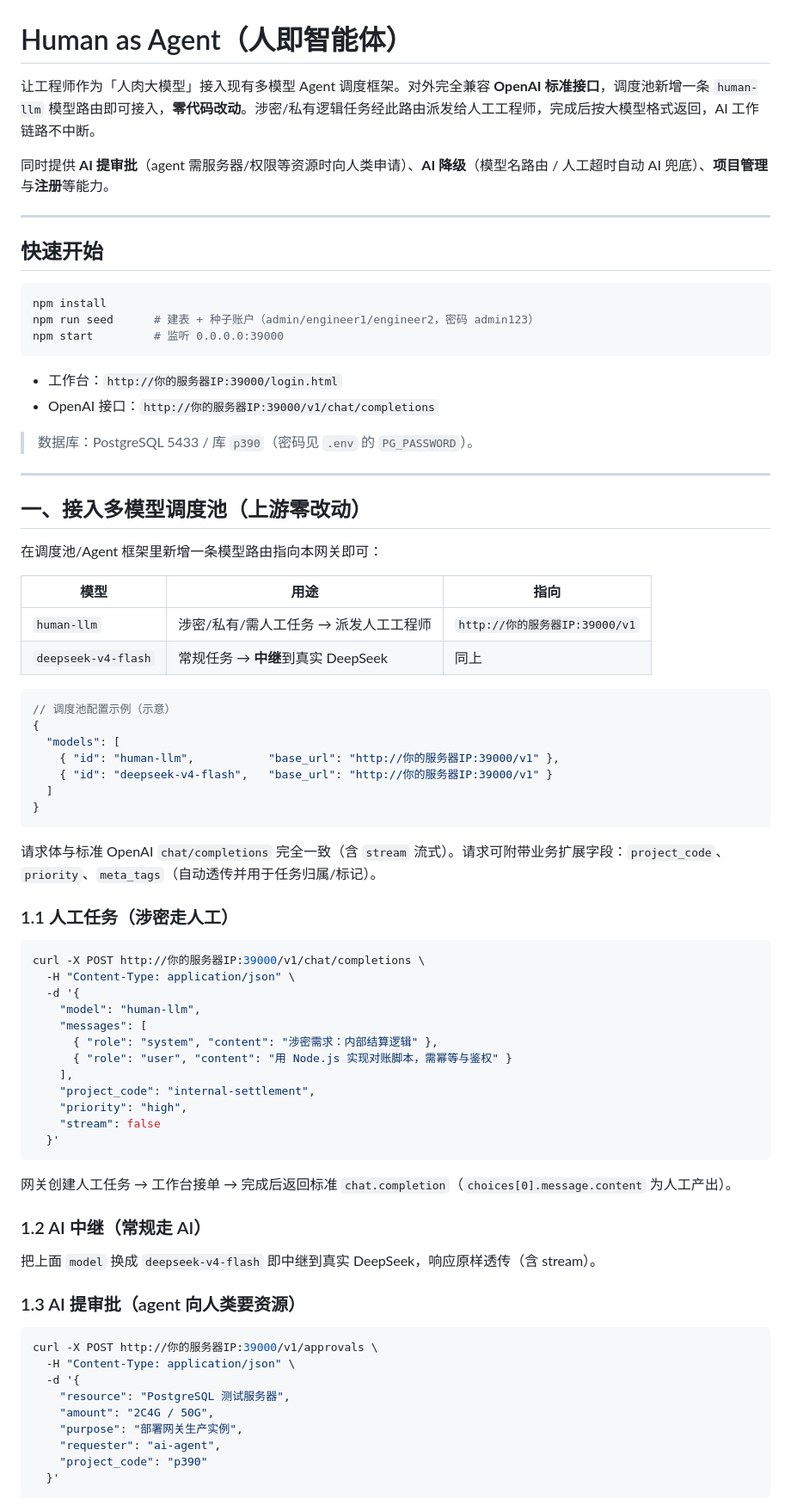
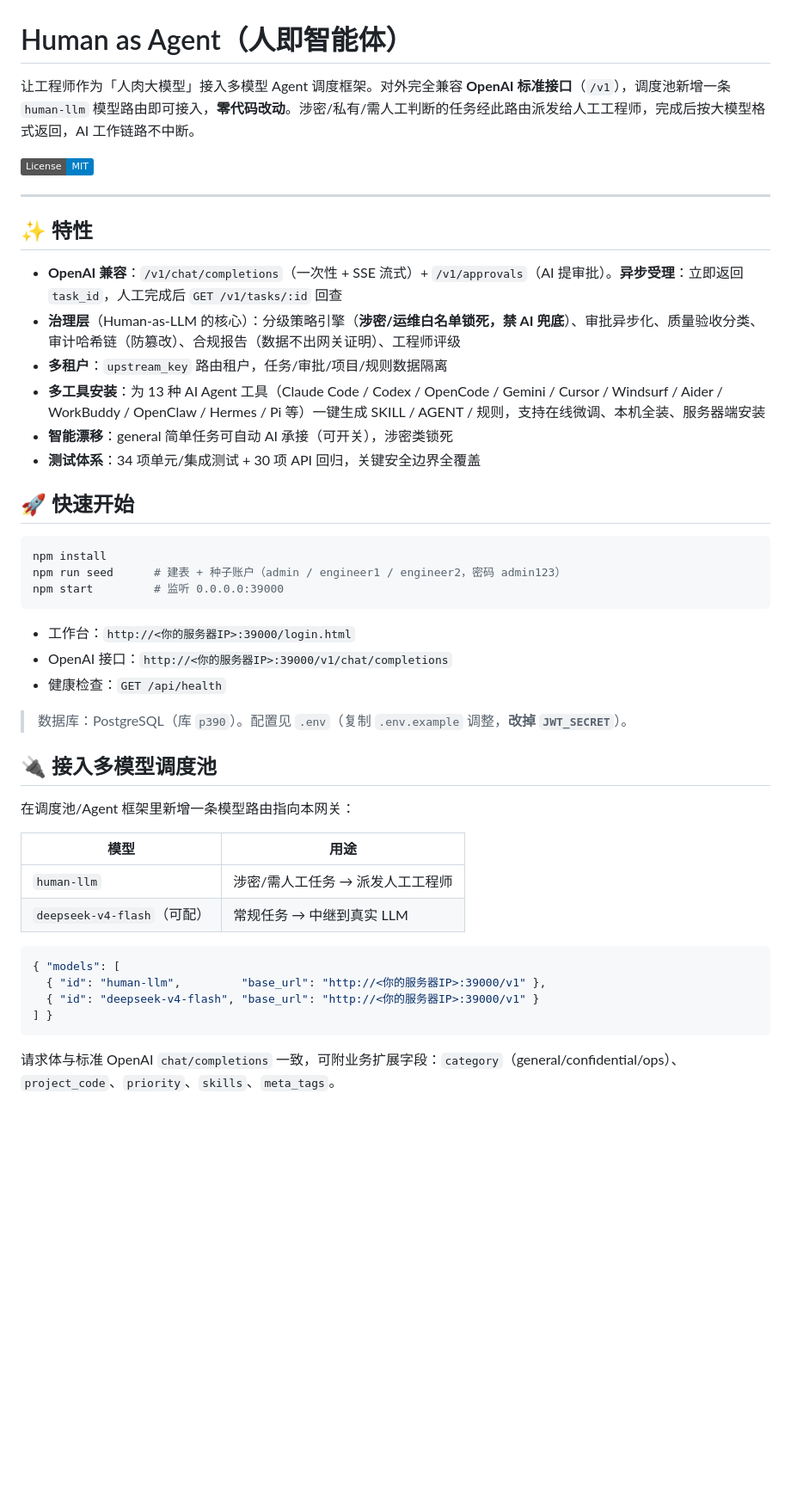
Before and after one commit to leenkcool/humanasllm, a Markdown page: README.md, the part around one of its changes. Shown at 86% size. Rendered like a GitHub page; badges without logos; blank space fills up the shorter version.

Commit message:
@ docs: GitHub 开源版 README
面向社区的完整开源 README：徽章/特性/快速开始/接入/工作台/二次开发/文档/许可证，保留技术准确性
@

````diff
--- a/README.md
+++ b/README.md
@@ -1,81 +1,49 @@
 # Human as Agent（人即智能体）
 
-让工程师作为「人肉大模型」接入现有多模型 Agent 调度框架。对外完全兼容 **OpenAI 标准接口**，调度池新增一条 `human-llm` 模型路由即可接入，**零代码改动**。涉密/私有逻辑任务经此路由派发给人工工程师，完成后按大模型格式返回，AI 工作链路不中断。
+让工程师作为「人肉大模型」接入多模型 Agent 调度框架。对外完全兼容 **OpenAI 标准接口**（`/v1`），调度池新增一条 `human-llm` 模型路由即可接入，**零代码改动**。涉密/私有/需人工判断的任务经此路由派发给人工工程师，完成后按大模型格式返回，AI 工作链路不中断。
 
-同时提供 **AI 提审批**（agent 需服务器/权限等资源时向人类申请）、**AI 降级**（模型名路由 / 人工超时自动 AI 兜底）、**项目管理**与**注册**等能力。
+[![License: MIT](https://img.shields.io/badge/License-MIT-blue.svg)](LICENSE)
 
 ---
 
-## 快速开始
+## ✨ 特性
+
+- **OpenAI 兼容**：`/v1/chat/completions`（一次性 + SSE 流式）+ `/v1/approvals`（AI 提审批）。**异步受理**：立即返回 `task_id`，人工完成后 `GET /v1/tasks/:id` 回查
+- **治理层**（Human-as-LLM 的核心）：分级策略引擎（**涉密/运维白名单锁死，禁 AI 兜底**）、审批异步化、质量验收分类、审计哈希链（防篡改）、合规报告（数据不出网关证明）、工程师评级
+- **多租户**：`upstream_key` 路由租户，任务/审批/项目/规则数据隔离
+- **多工具安装**：为 13 种 AI Agent 工具（Claude Code / Codex / OpenCode / Gemini / Cursor / Windsurf / Aider / WorkBuddy / OpenClaw / Hermes / Pi 等）一键生成 SKILL / AGENT / 规则，支持在线微调、本机全装、服务器端安装
+- **智能漂移**：general 简单任务可自动 AI 承接（可开关），涉密类锁死
+- **测试体系**：34 项单元/集成测试 + 30 项 API 回归，关键安全边界全覆盖
+
+## 🚀 快速开始
 
 ```bash
 npm install
-npm run seed      # 建表 + 种子账户（admin/engineer1/engineer2，密码 admin123）
+npm run seed      # 建表 + 种子账户（admin / engineer1 / engineer2，密码 admin123）
 npm start         # 监听 0.0.0.0:39000
 ```
 
-- 工作台：`http://你的服务器IP:39000/login.html`
-- OpenAI 接口：`http://你的服务器IP:39000/v1/chat/completions`
+- 工作台：`http://<你的服务器IP>:39000/login.html`
+- OpenAI 接口：`http://<你的服务器IP>:39000/v1/chat/completions`
+- 健康检查：`GET /api/health`
 
-> 数据库：PostgreSQL 5433 / 库 `p390`（密码见 `.env` 的 `PG_PASSWORD`）。
+> 数据库：PostgreSQL（库 `p390`）。配置见 `.env`（复制 `.env.example` 调整，**改掉 `JWT_SECRET`**）。
 
----
+## 🔌 接入多模型调度池
 
-## 一、接入多模型调度池（上游零改动）
+在调度池/Agent 框架里新增一条模型路由指向本网关：
 
-在调度池/Agent 框架里新增一条模型路由指向本网关即可：
-
-| 模型 | 用途 | 指向 |
-|---|---|---|
-| `human-llm` | 涉密/私有/需人工任务 → 派发人工工程师 | `http://你的服务器IP:39000/v1` |
-| `deepseek-v4-flash` | 常规任务 → **中继**到真实 DeepSeek | 同上 |
+| 模型 | 用途 |
+|---|---|
+| `human-llm` | 涉密/需人工任务 → 派发人工工程师 |
+| `deepseek-v4-flash`（可配） | 常规任务 → 中继到真实 LLM |
 
 ```jsonc
-// 调度池配置示例（示意）
-{
-  "models": [
-    { "id": "human-llm",           "base_url": "http://你的服务器IP:39000/v1" },
-    { "id": "deepseek-v4-flash",   "base_url": "http://你的服务器IP:39000/v1" }
-  ]
-}
+{ "models": [
+  { "id": "human-llm",         "base_url": "http://<你的服务器IP>:39000/v1" },
+  { "id": "deepseek-v4-flash", "base_url": "http://<你的服务器IP>:39000/v1" }
+] }
 ```
 
-请求体与标准 OpenAI `chat/completions` 完全一致（含 `stream` 流式）。请求可附带业务扩展字段：`project_code`、`priority`、`meta_tags`（自动透传并用于任务归属/标记）。
+请求体与标准 OpenAI `chat/completions` 一致，可附业务扩展字段：`category`（general/confidential/ops）、`project_code`、`priority`、`skills`、`meta_tags`。
 
-### 1.1 人工任务（涉密走人工）
-
-```bash
-curl -X POST http://你的服务器IP:39000/v1/chat/completions \
-  -H "Content-Type: application/json" \
-  -d '{
-    "model": "human-llm",
-    "messages": [
-      { "role": "system", "content": "涉密需求：内部结算逻辑" },
-      { "role": "user", "content": "用 Node.js 实现对账脚本，需幂等与鉴权" }
-    ],
-    "project_code": "internal-settlement",
-    "priority": "high",
-    "stream": false
-  }'
-```
-
-网关创建人工任务 → 工作台接单 → 完成后返回标准 `chat.completion`（`choices[0].message.content` 为人工产出）。
-
-### 1.2 AI 中继（常规走 AI）
-
-把上面 `model` 换成 `deepseek-v4-flash` 即中继到真实 DeepSeek，响应原样透传（含 stream）。
-
-### 1.3 AI 提审批（agent 向人类要资源）
-
-```bash
-curl -X POST http://你的服务器IP:39000/v1/approvals \
-  -H "Content-Type: application/json" \
-  -d '{
-    "resource": "PostgreSQL 测试服务器",
-    "amount": "2C4G / 50G",
-    "purpose": "部署网关生产实例",
-    "requester": "ai-agent",
-    "project_code": "p390"
-  }'
-```
-
````
Also changed, not shown: other parts of README.md (+18 -141 lines).
